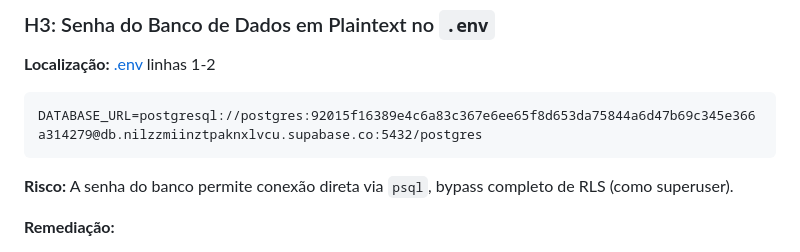
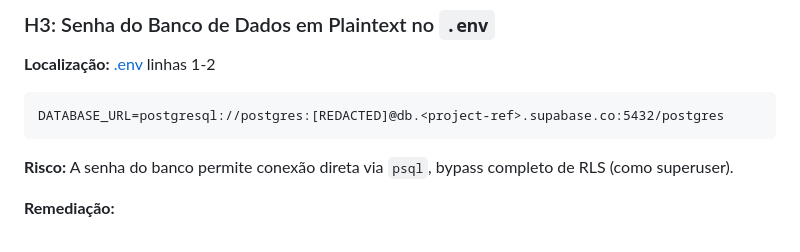
Before and after one commit to jairosouza67/99-Pai, a Markdown page: Docs/ralph_loop/security_audit_report.md, the part around the change. GitHub-like rendering.

Commit message:
security(audit): remove exposed DATABASE_URL from security audit report

````diff
--- a/Docs/ralph_loop/security_audit_report.md
+++ b/Docs/ralph_loop/security_audit_report.md
@@ -183,7 +183,7 @@ if (recent && recent.count >= 10) {
 **Localização:** [.env](file:///d:/VS%20Code/99-Pai/.env) linhas 1-2
 
 ```
-DATABASE_URL=postgresql://postgres:92015f16389e4c6a83c367e6ee65f8d653da75844a6d47b69c345e366a314279@db.nilzzmiinztpaknxlvcu.supabase.co:5432/postgres
+DATABASE_URL=postgresql://postgres:[REDACTED]@db.<project-ref>.supabase.co:5432/postgres
 ```
 
 **Risco:** A senha do banco permite conexão direta via `psql`, bypass completo de RLS (como superuser).
````
